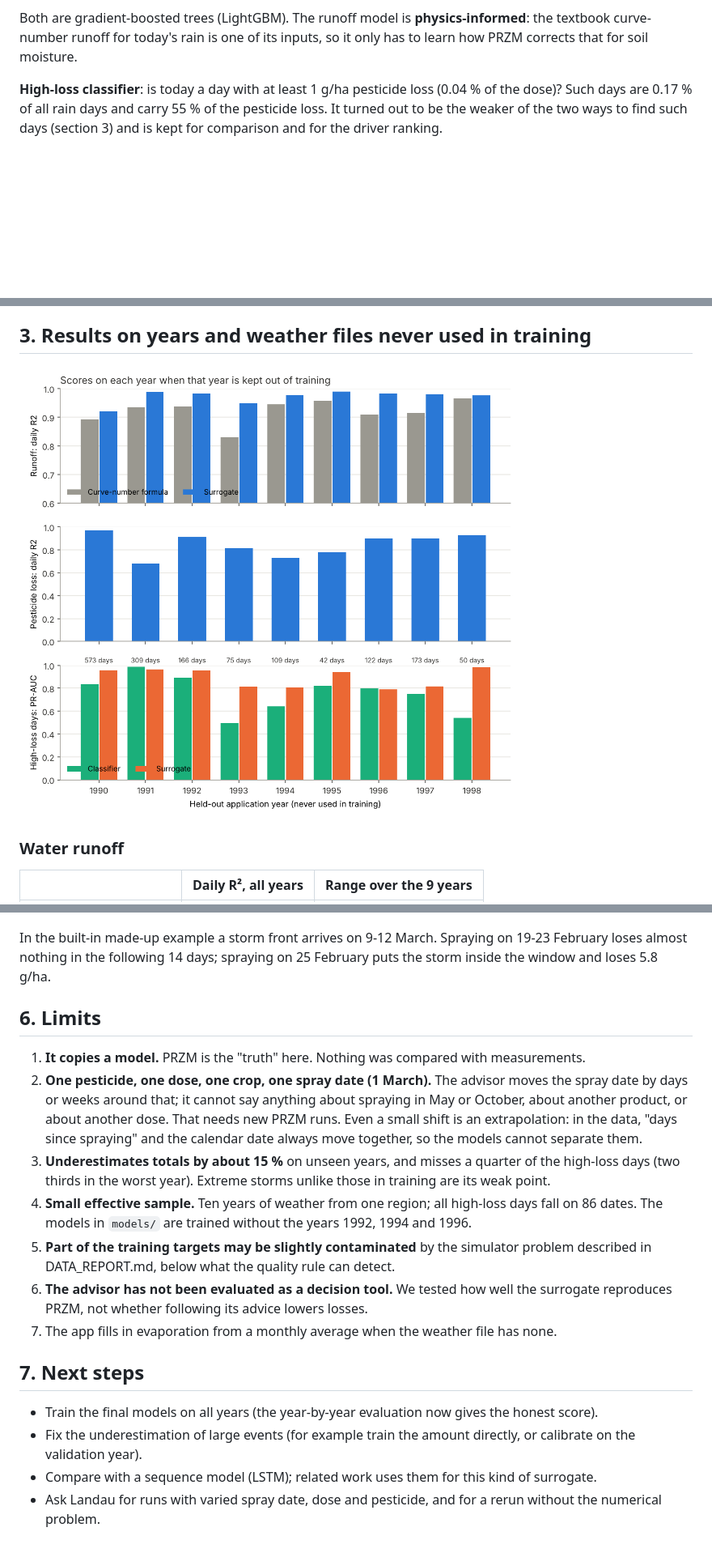
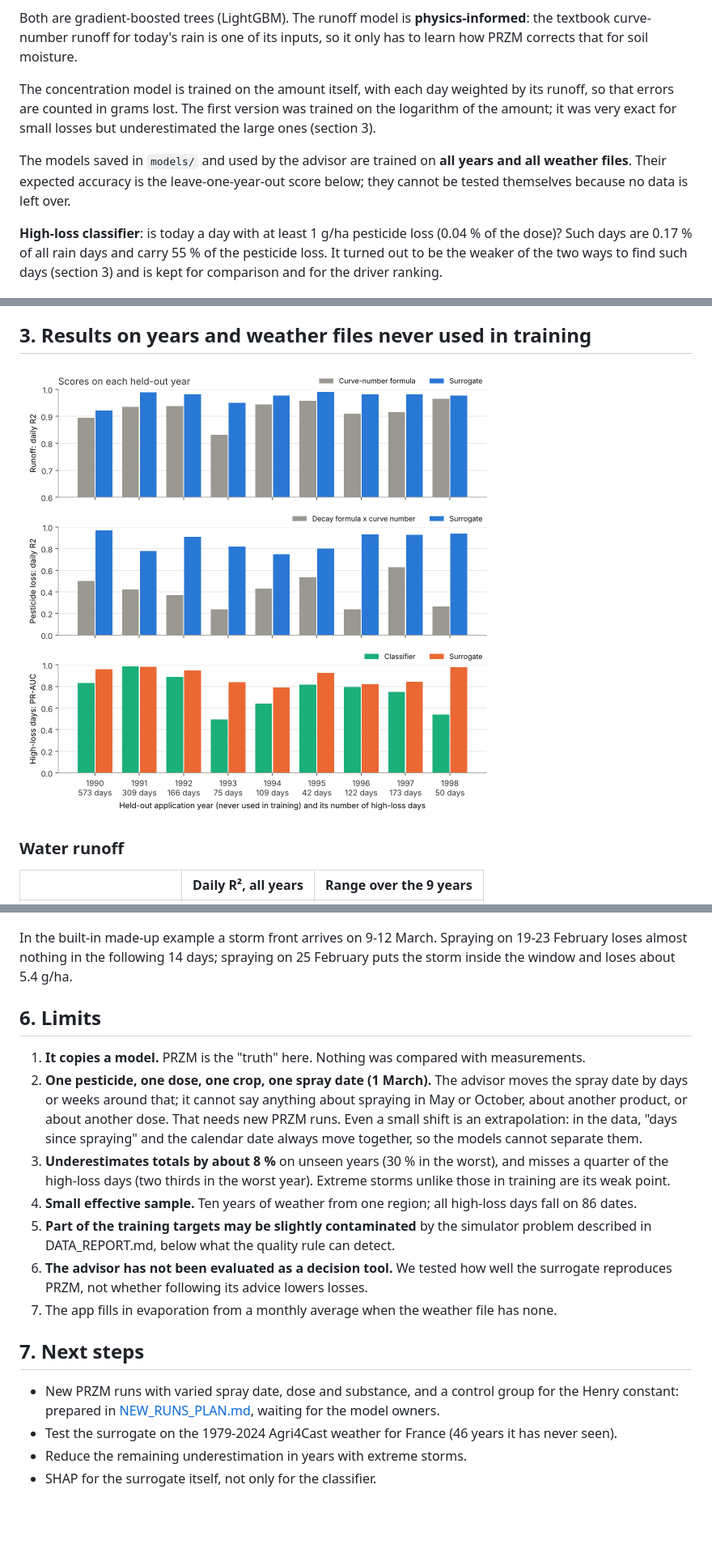
Before and after one commit to saadnajib/RunoffWatch, a Markdown page: docs/MODEL_REPORT.md, 3 parts joined by grey strips. Shown at 81% size. Rendered like a GitHub page; pictures changed too: docs/figures/m7_scores_by_held_out_year.png; blank space fills up the shorter version.

```diff
--- a/docs/MODEL_REPORT.md
+++ b/docs/MODEL_REPORT.md
@@ -20,6 +20,15 @@ Pesticide loss = runoff x concentration. No PRZM output is used as an input.
 Both are gradient-boosted trees (LightGBM). The runoff model is
 **physics-informed**: the textbook curve-number runoff for today's rain is one
 of its inputs, so it only has to learn how PRZM corrects that for soil moisture.
+
+The concentration model is trained on the amount itself, with each day weighted
+by its runoff, so that errors are counted in grams lost. The first version was
+trained on the logarithm of the amount; it was very exact for small losses but
+underestimated the large ones (section 3).
+
+The models saved in `models/` and used by the advisor are trained on **all
+years and all weather files**. Their expected accuracy is the leave-one-year-out
+score below; they cannot be tested themselves because no data is left over.
 
 **High-loss classifier**: is today a day with at least 1 g/ha pesticide loss
 (0.04 % of the dose)? Such days are 0.17 % of all rain days and carry 55 % of
@@ -157,7 +169,7 @@ spray day.
 
 In the built-in made-up example a storm front arrives on 9-12 March. Spraying
 on 19-23 February loses almost nothing in the following 14 days; spraying on
-25 February puts the storm inside the window and loses 5.8 g/ha.
+25 February puts the storm inside the window and loses about 5.4 g/ha.
 
 ## 6. Limits
 
@@ -167,10 +179,9 @@ on 19-23 February loses almost nothing in the following 14 days; spraying on
    about another product, or about another dose. That needs new PRZM runs. Even a small shift is
    an extrapolation: in the data, "days since spraying" and the calendar date always move together,
    so the models cannot separate them.
-3. **Underestimates totals by about 15 %** on unseen years, and misses a quarter of the high-loss
-   days (two thirds in the worst year). Extreme storms unlike those in training are its weak point.
+3. **Underestimates totals by about 8 %** on unseen years (30 % in the worst), and misses a quarter
+   of the high-loss days (two thirds in the worst year). Extreme storms unlike those in training are its weak point.
 4. **Small effective sample.** Ten years of weather from one region; all high-loss days fall on 86 dates.
-   The models in `models/` are trained without the years 1992, 1994 and 1996.
 5. **Part of the training targets may be slightly contaminated** by the simulator problem
    described in DATA_REPORT.md, below what the quality rule can detect.
 6. **The advisor has not been evaluated as a decision tool.** We tested how well the surrogate
@@ -179,7 +190,8 @@ on 19-23 February loses almost nothing in the following 14 days; spraying on
 
 ## 7. Next steps
 
-- Train the final models on all years (the year-by-year evaluation now gives the honest score).
-- Fix the underestimation of large events (for example train the amount directly, or calibrate on the validation year).
-- Compare with a sequence model (LSTM); related work uses them for this kind of surrogate.
-- Ask Landau for runs with varied spray date, dose and pesticide, and for a rerun without the numerical problem.
+- New PRZM runs with varied spray date, dose and substance, and a control group for the Henry
+  constant: prepared in [NEW_RUNS_PLAN.md](NEW_RUNS_PLAN.md), waiting for the model owners.
+- Test the surrogate on the 1979-2024 Agri4Cast weather for France (46 years it has never seen).
+- Reduce the remaining underestimation in years with extreme storms.
+- SHAP for the surrogate itself, not only for the classifier.
```
Also changed, not shown: other parts of docs/MODEL_REPORT.md (+12 -9 lines), README.md (+16 -6 lines), docs/PROJECT_SCOPE.md (+9 -4 lines), docs/figures/m8_lstm_vs_trees.png (added), 5 other files.
